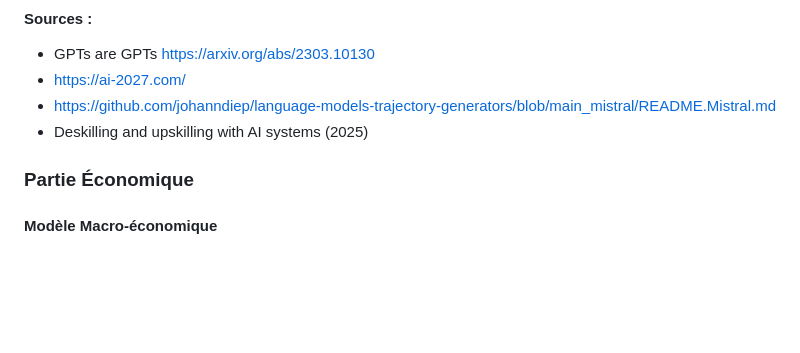
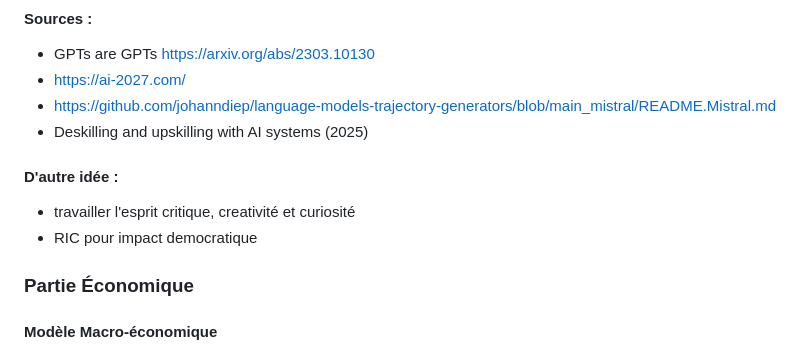
Before and after one commit to fabienfrfr/MFRB, a Markdown page: prepa_egrb.md, the part around the change. Rendered like a GitHub page; blank space fills up the shorter version.

Commit message:
some advice

```diff
--- a/prepa_egrb.md
+++ b/prepa_egrb.md
@@ -88,6 +88,10 @@ L'omniprésence de l'intelligence artificielle va nous amener au limite de l'éc
 - https://github.com/johanndiep/language-models-trajectory-generators/blob/main_mistral/README.Mistral.md
 - Deskilling and upskilling with AI systems (2025)
 
+#### D'autre idée :
+
+- travailler l'esprit critique, creativité et curiosité
+- RIC pour impact democratique
 
 
 ### Partie Économique
```
